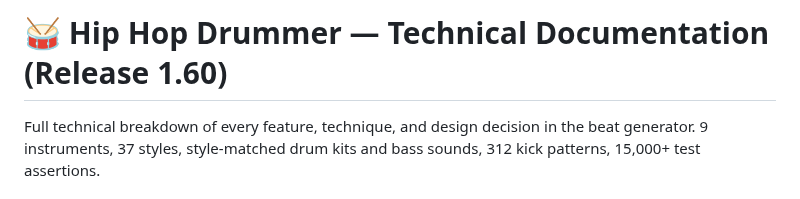
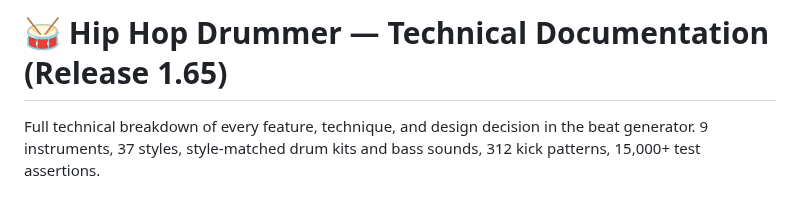
Before and after one commit to keithadler/hiphopdrummer, a Markdown page: DOCS.md, the part around the change. Drawn GitHub-style.

```diff
--- a/DOCS.md
+++ b/DOCS.md
@@ -1,4 +1,4 @@
-# 🥁 Hip Hop Drummer — Technical Documentation (Release 1.60)
+# 🥁 Hip Hop Drummer — Technical Documentation (Release 1.65)
 
 Full technical breakdown of every feature, technique, and design decision in the beat generator. 9 instruments, 37 styles, style-matched drum kits and bass sounds, 312 kick patterns, 15,000+ test assertions.
 
```
Also changed, not shown: CHANGELOG.md (+86 -0 lines).
